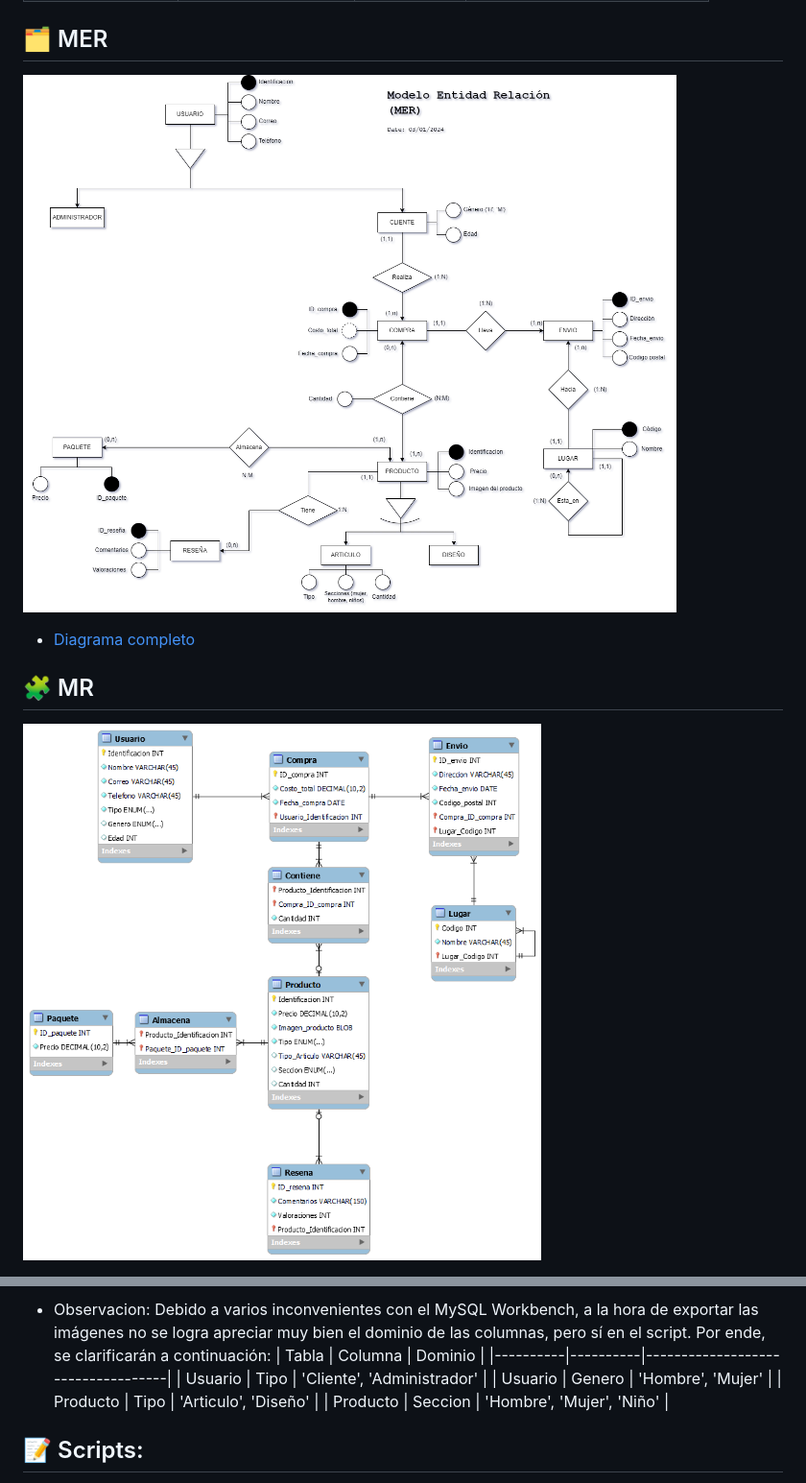
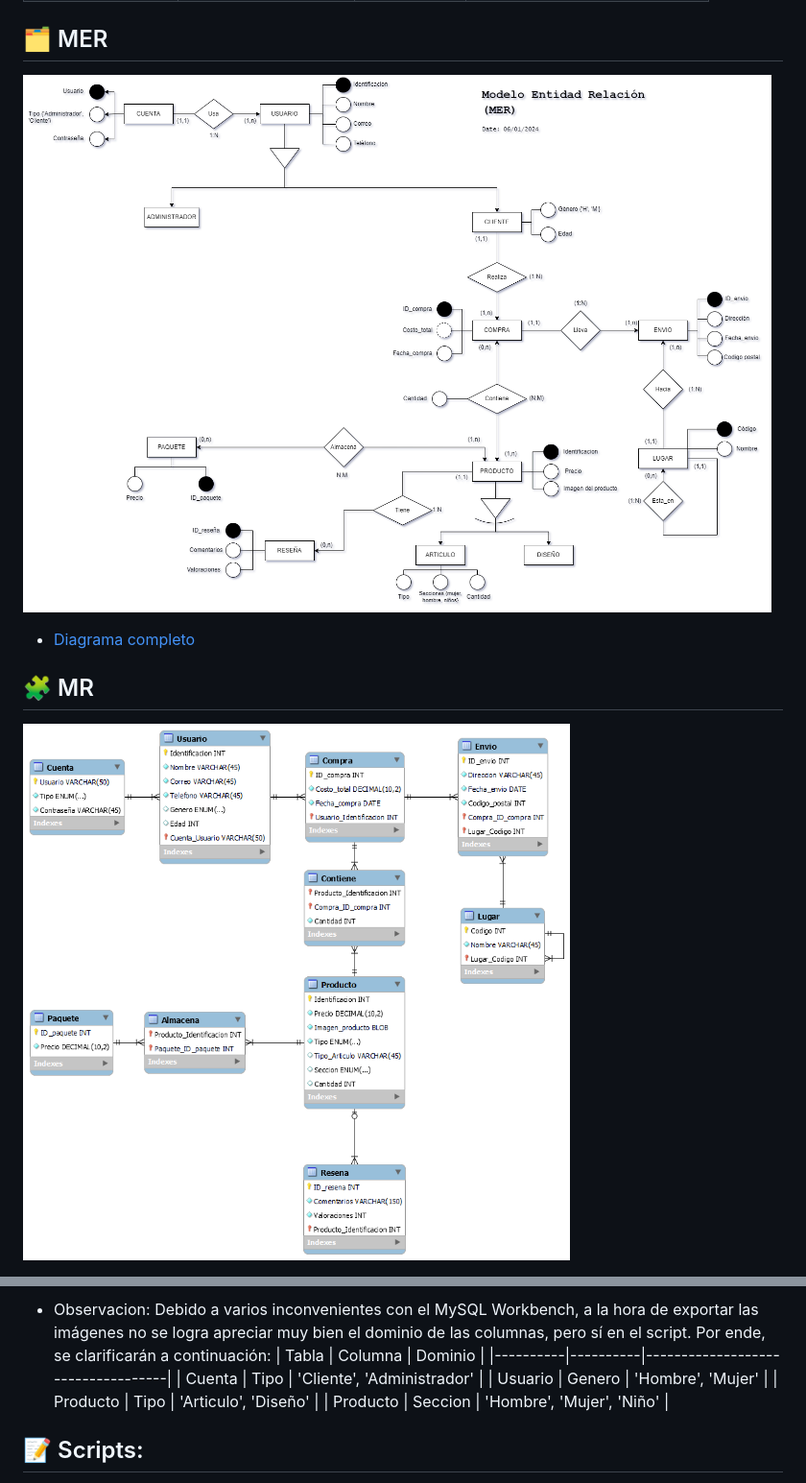
Before and after one commit to DCajiao/sportswear_store, a Markdown page: README.md, 2 parts joined by grey strips. Shown: that part at 96% size. Rendered like a GitHub page; pictures changed too: images/MER.png, images/MR.png.

```diff
--- a/README.md
+++ b/README.md
@@ -62,7 +64,7 @@ Este repositorio contiene el diseño del backend, centrado primordialmente en la
 - Observacion: Debido a varios inconvenientes con el MySQL Workbench, a la hora de exportar las imágenes no se logra apreciar muy bien el dominio de las columnas, pero sí en el script. Por ende, se clarificarán a continuación:
     | Tabla    | Columna  | Dominio                           |
     |----------|----------|-----------------------------------|
-    | Usuario  | Tipo     | 'Cliente', 'Administrador'        |
+    | Cuenta   | Tipo     | 'Cliente', 'Administrador'        |
     | Usuario  | Genero   | 'Hombre', 'Mujer'                 |
     | Producto | Tipo     | 'Articulo', 'Diseño'              |
     | Producto | Seccion  | 'Hombre', 'Mujer', 'Niño'         |
```
Also changed, not shown: other parts of README.md (+2 -0 lines), 1 other file.
